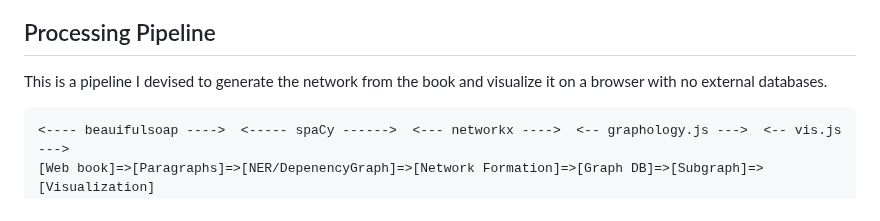
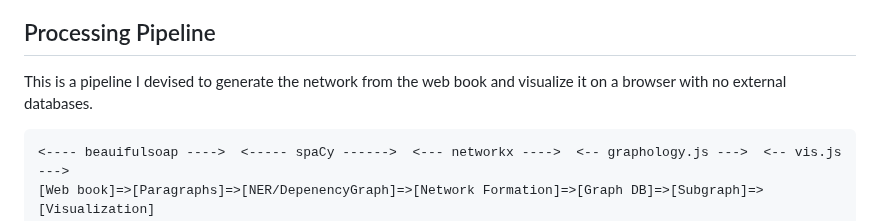
Before and after one commit to araobp/bach-network, a Markdown page: README.md, the part around the change. Drawn GitHub-style.

````diff
--- a/README.md
+++ b/README.md
@@ -12,7 +12,7 @@ https://araobp.github.io/bach-network/bach_network.html
 
 ## Processing Pipeline
 
-This is a pipeline I devised to generate the network from the book and visualize it on a browser with no external databases.
+This is a pipeline I devised to generate the network from the web book and visualize it on a browser with no external databases.
 
 ```
 <---- beauifulsoap ---->  <----- spaCy ------>  <--- networkx ---->  <-- graphology.js --->  <-- vis.js --->
````
